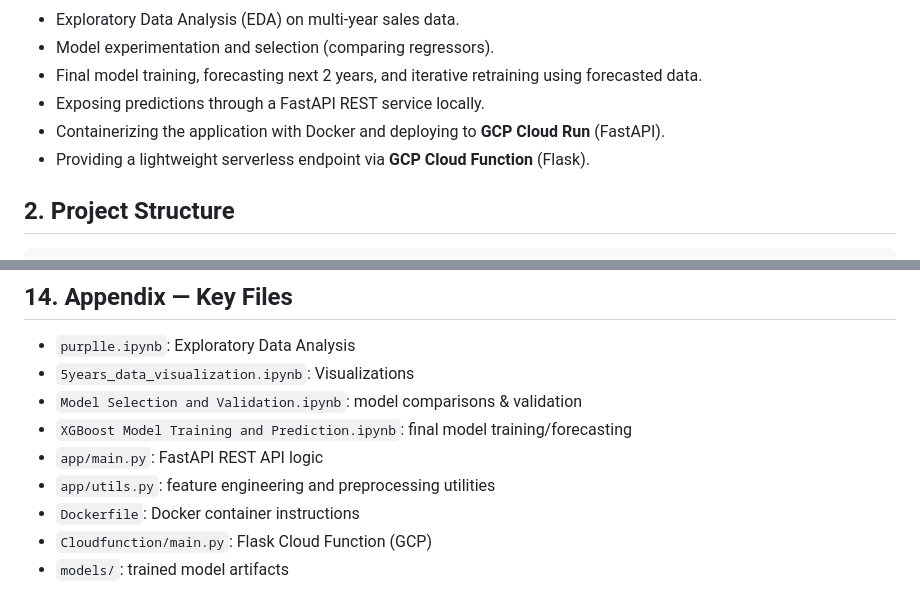
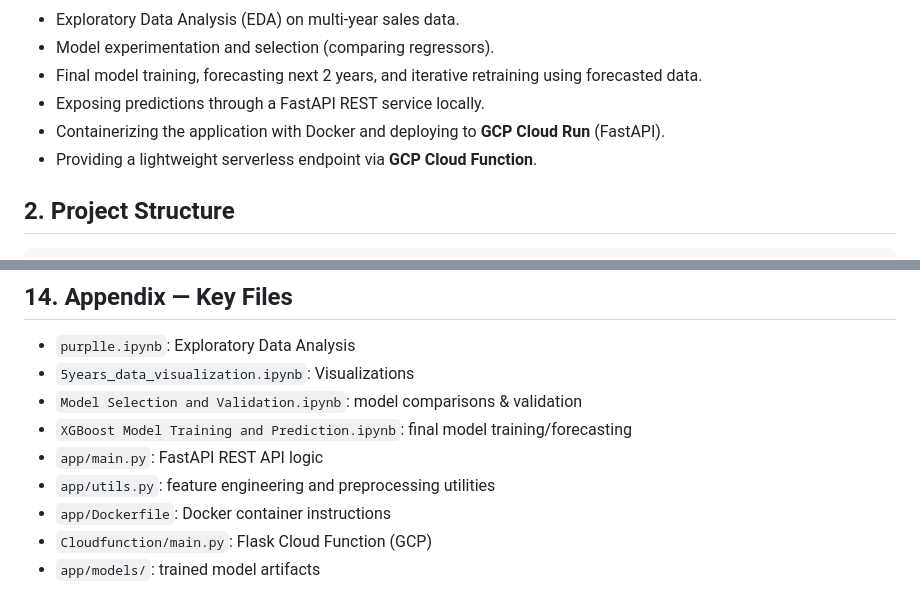
Before and after one commit to Prakhar416/Purplle-Inventory-Forecast, a Markdown page: README.md, 2 parts joined by grey strips. GitHub-like rendering.

```diff
--- a/README.md
+++ b/README.md
@@ -31,7 +31,7 @@ This repository implements an **end-to-end inventory forecasting system** for Pu
 - Final model training, forecasting next 2 years, and iterative retraining using forecasted data.
 - Exposing predictions through a FastAPI REST service locally.
 - Containerizing the application with Docker and deploying to **GCP Cloud Run** (FastAPI).
-- Providing a lightweight serverless endpoint via **GCP Cloud Function** (Flask).
+- Providing a lightweight serverless endpoint via **GCP Cloud Function**.
 
 
 
@@ -413,6 +413,6 @@ Productionization required repeated testing, careful engineering, and prioritiza
 - `XGBoost Model Training and Prediction.ipynb`: final model training/forecasting
 - `app/main.py`: FastAPI REST API logic
 - `app/utils.py`: feature engineering and preprocessing utilities
-- `Dockerfile`: Docker container instructions
+- `app/Dockerfile`: Docker container instructions
 - `Cloudfunction/main.py`: Flask Cloud Function (GCP)
-- `models/`: trained model artifacts
+- `app/models/`: trained model artifacts
```
